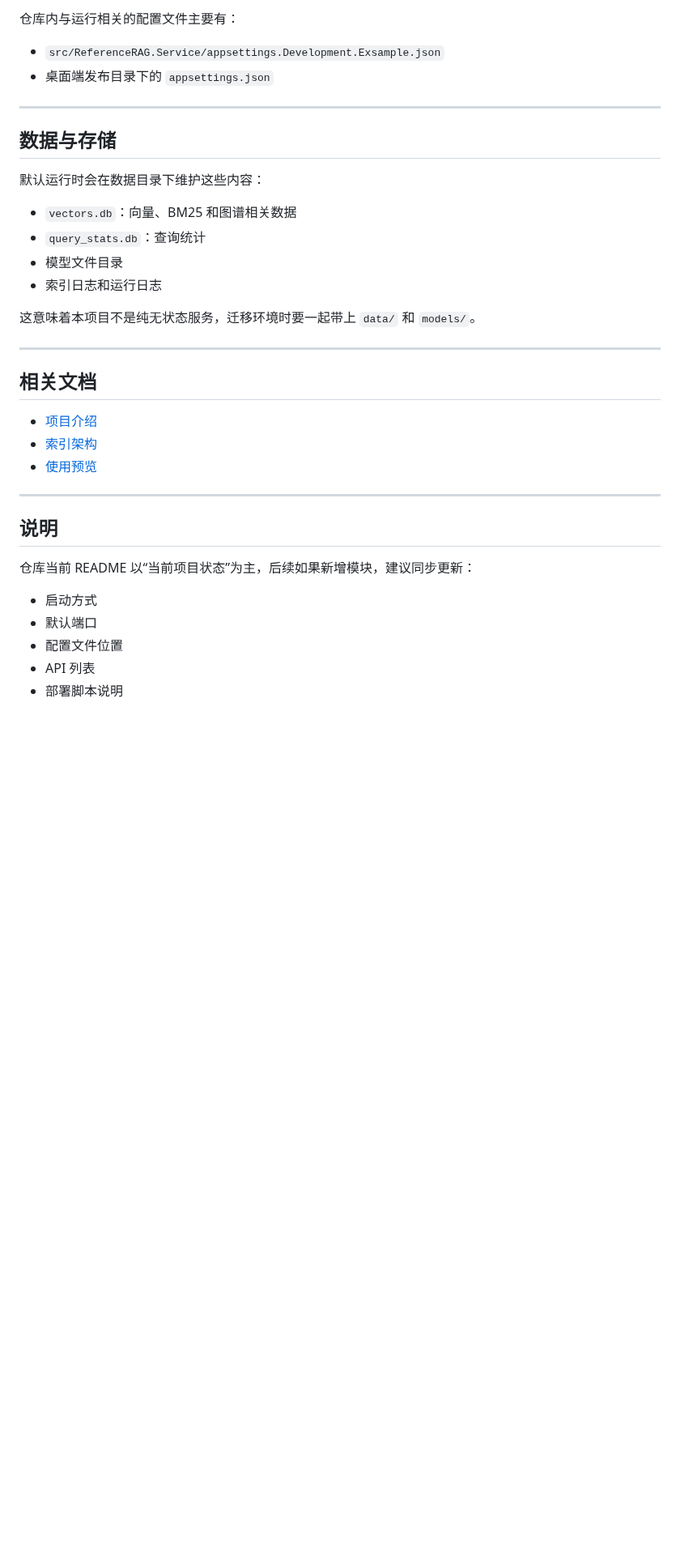
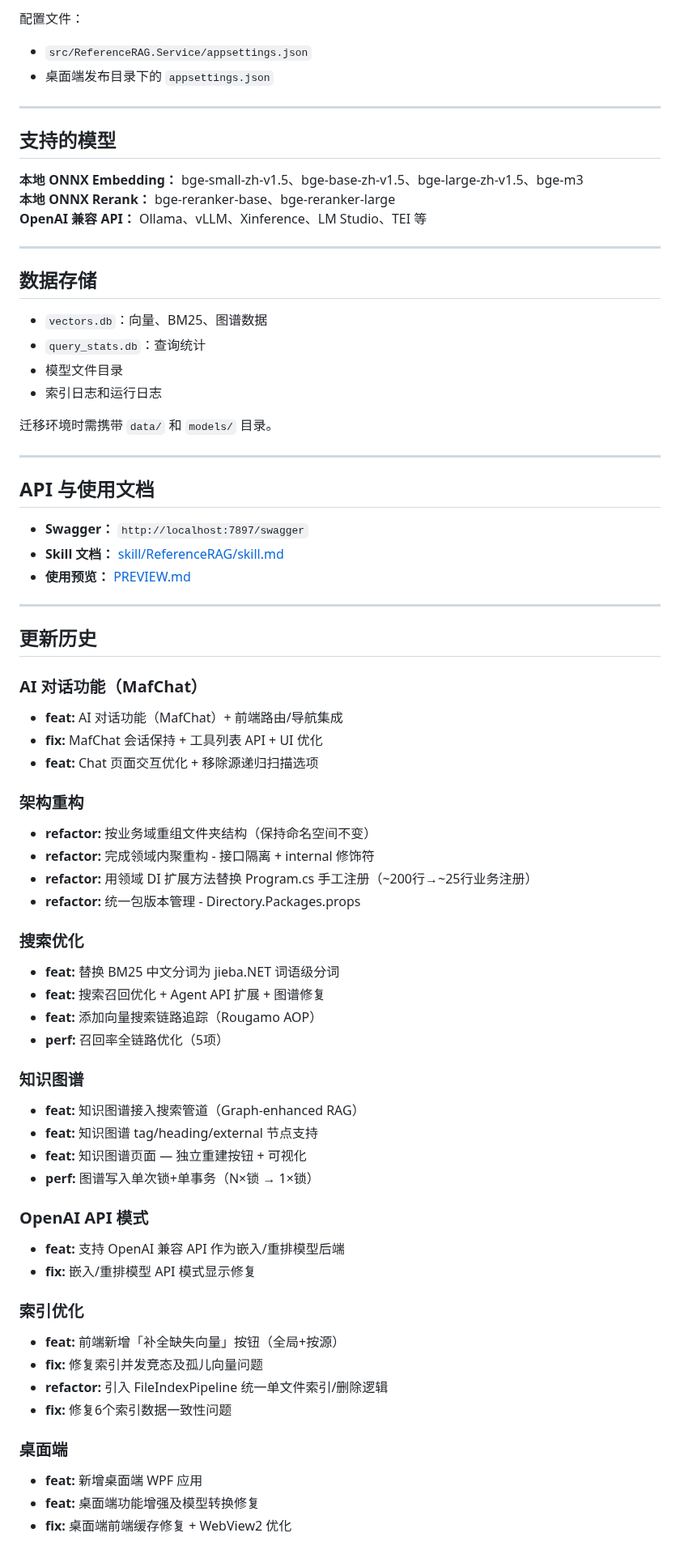
Before and after one commit to csvkse/ReferenceRAG, a Markdown page: README.md, the part around one of its changes. Shown at 81% size. Drawn GitHub-style; blank space fills up the shorter version.

```diff
--- a/README.md
+++ b/README.md
@@ -187,38 +184,74 @@ http://localhost:7897/swagger
 
-仓库内与运行相关的配置文件主要有：
-
-- `src/ReferenceRAG.Service/appsettings.Development.Exsample.json`
+配置文件：
+- `src/ReferenceRAG.Service/appsettings.json`
 - 桌面端发布目录下的 `appsettings.json`
 
 ---
 
-## 数据与存储
+## 支持的模型
 
-默认运行时会在数据目录下维护这些内容：
+**本地 ONNX Embedding：** bge-small-zh-v1.5、bge-base-zh-v1.5、bge-large-zh-v1.5、bge-m3
+**本地 ONNX Rerank：** bge-reranker-base、bge-reranker-large
+**OpenAI 兼容 API：** Ollama、vLLM、Xinference、LM Studio、TEI 等
 
-- `vectors.db`：向量、BM25 和图谱相关数据
+---
+
+## 数据存储
+
+- `vectors.db`：向量、BM25、图谱数据
 - `query_stats.db`：查询统计
 - 模型文件目录
 - 索引日志和运行日志
 
-这意味着本项目不是纯无状态服务，迁移环境时要一起带上 `data/` 和 `models/`。
+迁移环境时需携带 `data/` 和 `models/` 目录。
 
 ---
 
-## 相关文档
+## API 与使用文档
 
-- [项目介绍](docs/introduction.md)
-- [索引架构](docs/index-architecture.md)
-- [使用预览](PREVIEW.md)
+- **Swagger：** `http://localhost:7897/swagger`
+- **Skill 文档：** [skill/ReferenceRAG/skill.md](skill/ReferenceRAG/skill.md)
+- **使用预览：** [PREVIEW.md](PREVIEW.md)
 
 ---
 
-## 说明
+## 更新历史
 
-仓库当前 README 以“当前项目状态”为主，后续如果新增模块，建议同步更新：
+### AI 对话功能（MafChat）
+- **feat:** AI 对话功能（MafChat）+ 前端路由/导航集成
+- **fix:** MafChat 会话保持 + 工具列表 API + UI 优化
+- **feat:** Chat 页面交互优化 + 移除源递归扫描选项
 
-- 启动方式
-- 默认端口
-- 配置文件位置
-- API 列表
-- 部署脚本说明
+### 架构重构
+- **refactor:** 按业务域重组文件夹结构（保持命名空间不变）
+- **refactor:** 完成领域内聚重构 - 接口隔离 + internal 修饰符
+- **refactor:** 用领域 DI 扩展方法替换 Program.cs 手工注册（~200行→~25行业务注册）
+- **refactor:** 统一包版本管理 - Directory.Packages.props
+
+### 搜索优化
+- **feat:** 替换 BM25 中文分词为 jieba.NET 词语级分词
+- **feat:** 搜索召回优化 + Agent API 扩展 + 图谱修复
+- **feat:** 添加向量搜索链路追踪（Rougamo AOP）
+- **perf:** 召回率全链路优化（5项）
+
+### 知识图谱
+- **feat:** 知识图谱接入搜索管道（Graph-enhanced RAG）
+- **feat:** 知识图谱 tag/heading/external 节点支持
+- **feat:** 知识图谱页面 — 独立重建按钮 + 可视化
+- **perf:** 图谱写入单次锁+单事务（N×锁 → 1×锁）
+
+### OpenAI API 模式
+- **feat:** 支持 OpenAI 兼容 API 作为嵌入/重排模型后端
+- **fix:** 嵌入/重排模型 API 模式显示修复
+
+### 索引优化
+- **feat:** 前端新增「补全缺失向量」按钮（全局+按源）
+- **fix:** 修复索引并发竞态及孤儿向量问题
+- **refactor:** 引入 FileIndexPipeline 统一单文件索引/删除逻辑
+- **fix:** 修复6个索引数据一致性问题
+
+### 桌面端
+- **feat:** 新增桌面端 WPF 应用
+- **feat:** 桌面端功能增强及模型转换修复
+- **fix:** 桌面端前端缓存修复 + WebView2 优化
+
```
Also changed, not shown: other parts of README.md (+115 -109 lines), PREVIEW.md (+27 -8 lines), images/preview/页面-AI对话.png (added).
